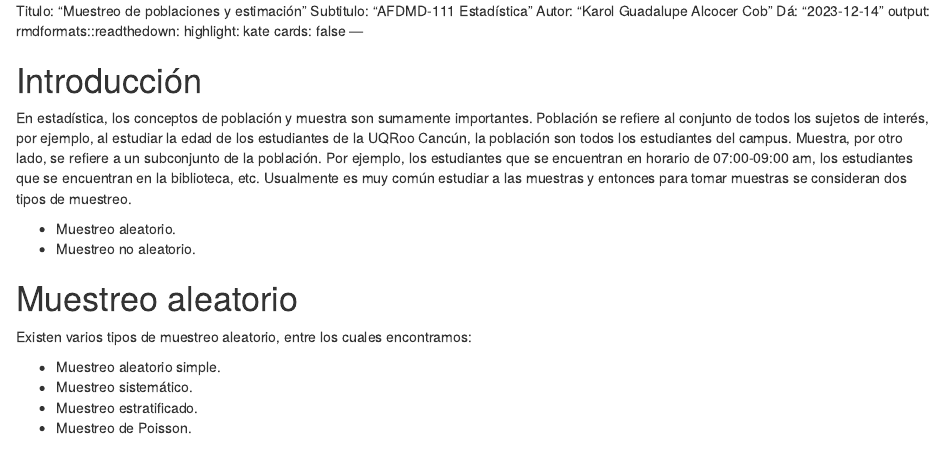
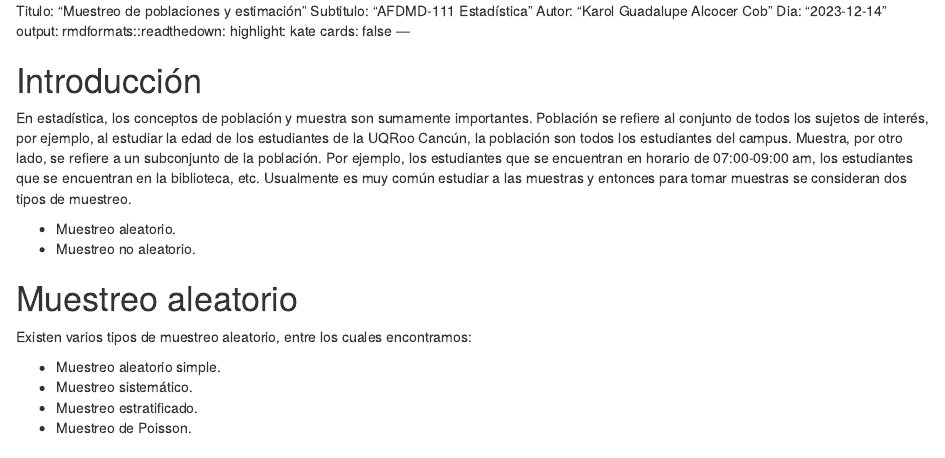
Before and after one commit to karol250/Tarea-10, an R Markdown document (Tarea 10.Rmd): the page in a window 1100 px wide, from its top. Rendered offline with R 4.5, knitr and Pandoc, with nearby package versions; code that draws random numbers runs with fixed seeds of ours; some code elsewhere in the file could not run offline.

Commit message:
Tarea 10.Rmd

```diff
--- a/Tarea 10.Rmd
+++ b/Tarea 10.Rmd
@@ -2,7 +2,7 @@
 Titulo: "Muestreo de poblaciones y estimación"
 Subtitulo: "AFDMD-111 Estadística"
 Autor: "Karol Guadalupe Alcocer Cob"
-Dá: "`r Sys.Date()`"
+Dia: "`r Sys.Date()`"
 output:
   rmdformats::readthedown:
     highlight: kate
```
